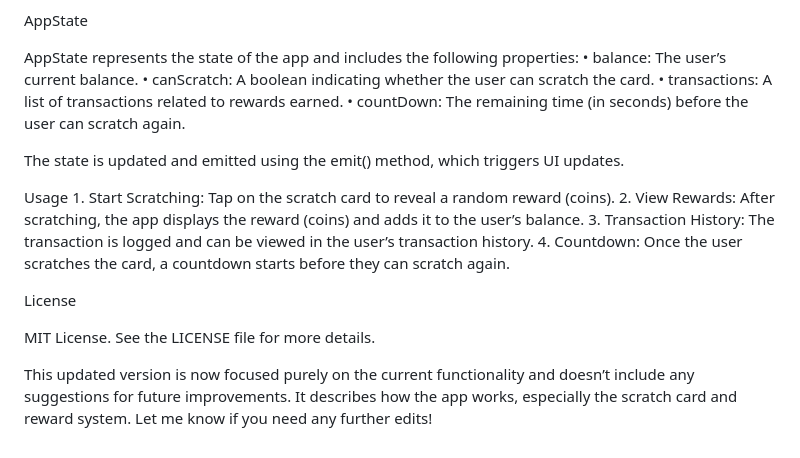
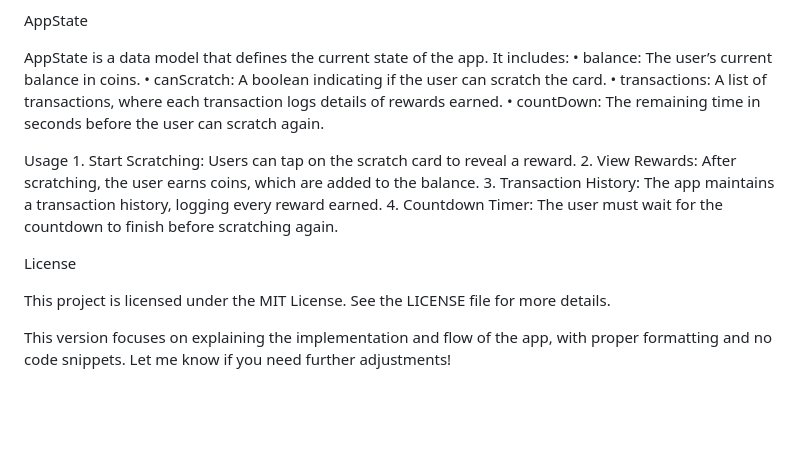
Before and after one commit to jadhavdurgesh/emotorad_assignment, a Markdown page: README.md, the part around the change printed below. Rendered like a GitHub page; blank space fills up the shorter version.

```diff
--- a/README.md
+++ b/README.md
@@ -116,22 +52,20 @@ Future<void> close() {
 
 AppState
 
-AppState represents the state of the app and includes the following properties:
-	•	balance: The user’s current balance.
-	•	canScratch: A boolean indicating whether the user can scratch the card.
-	•	transactions: A list of transactions related to rewards earned.
-	•	countDown: The remaining time (in seconds) before the user can scratch again.
-
-The state is updated and emitted using the emit() method, which triggers UI updates.
+AppState is a data model that defines the current state of the app. It includes:
+	•	balance: The user’s current balance in coins.
+	•	canScratch: A boolean indicating if the user can scratch the card.
+	•	transactions: A list of transactions, where each transaction logs details of rewards earned.
+	•	countDown: The remaining time in seconds before the user can scratch again.
 
 Usage
-	1.	Start Scratching: Tap on the scratch card to reveal a random reward (coins).
-	2.	View Rewards: After scratching, the app displays the reward (coins) and adds it to the user’s balance.
-	3.	Transaction History: The transaction is logged and can be viewed in the user’s transaction history.
-	4.	Countdown: Once the user scratches the card, a countdown starts before they can scratch again.
+	1.	Start Scratching: Users can tap on the scratch card to reveal a reward.
+	2.	View Rewards: After scratching, the user earns coins, which are added to the balance.
+	3.	Transaction History: The app maintains a transaction history, logging every reward earned.
+	4.	Countdown Timer: The user must wait for the countdown to finish before scratching again.
 
 License
 
-MIT License. See the LICENSE file for more details.
+This project is licensed under the MIT License. See the LICENSE file for more details.
 
-This updated version is now focused purely on the current functionality and doesn’t include any suggestions for future improvements. It describes how the app works, especially the scratch card and reward system. Let me know if you need any further edits!
+This version focuses on explaining the implementation and flow of the app, with proper formatting and no code snippets. Let me know if you need further adjustments!
```
Also changed, not shown: other parts of README.md (+16 -80 lines).
